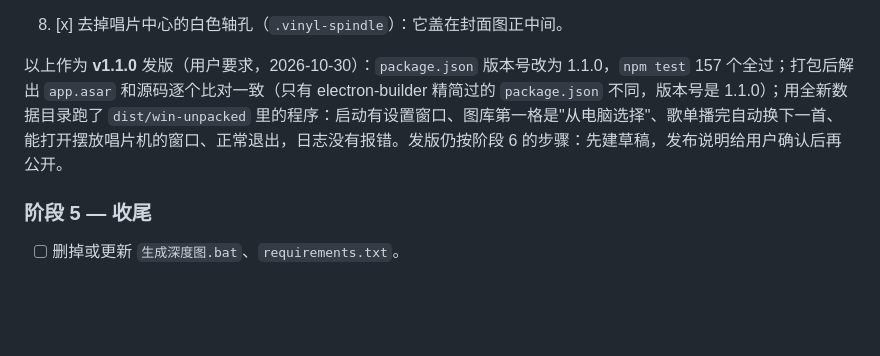
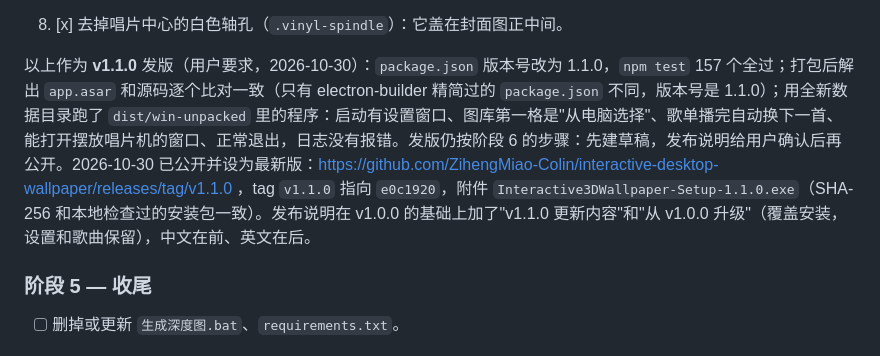
Before and after one commit to ZihengMiao-Colin/interactive-desktop-wallpaper, a Markdown page: PROJECT_NOTES.md, the part around the change. GitHub-like rendering; blank space fills up the shorter version.

```diff
--- a/PROJECT_NOTES.md
+++ b/PROJECT_NOTES.md
@@ -353,7 +353,7 @@ Electron 桌面应用：用户选一张图片 → 用 Depth Anything V2（ONNX
 
 8. [x] 去掉唱片中心的白色轴孔（`.vinyl-spindle`）：它盖在封面图正中间。
 
-以上作为 **v1.1.0** 发版（用户要求，2026-10-30）：`package.json` 版本号改为 1.1.0，`npm test` 157 个全过；打包后解出 `app.asar` 和源码逐个比对一致（只有 electron-builder 精简过的 `package.json` 不同，版本号是 1.1.0）；用全新数据目录跑了 `dist/win-unpacked` 里的程序：启动有设置窗口、图库第一格是"从电脑选择"、歌单播完自动换下一首、能打开摆放唱片机的窗口、正常退出，日志没有报错。发版仍按阶段 6 的步骤：先建草稿，发布说明给用户确认后再公开。
+以上作为 **v1.1.0** 发版（用户要求，2026-10-30）：`package.json` 版本号改为 1.1.0，`npm test` 157 个全过；打包后解出 `app.asar` 和源码逐个比对一致（只有 electron-builder 精简过的 `package.json` 不同，版本号是 1.1.0）；用全新数据目录跑了 `dist/win-unpacked` 里的程序：启动有设置窗口、图库第一格是"从电脑选择"、歌单播完自动换下一首、能打开摆放唱片机的窗口、正常退出，日志没有报错。发版仍按阶段 6 的步骤：先建草稿，发布说明给用户确认后再公开。2026-10-30 已公开并设为最新版：https://github.com/ZihengMiao-Colin/interactive-desktop-wallpaper/releases/tag/v1.1.0 ，tag `v1.1.0` 指向 `e0c1920`，附件 `Interactive3DWallpaper-Setup-1.1.0.exe`（SHA-256 和本地检查过的安装包一致）。发布说明在 v1.0.0 的基础上加了"v1.1.0 更新内容"和"从 v1.0.0 升级"（覆盖安装，设置和歌曲保留），中文在前、英文在后。
 
 ### 阶段 5 — 收尾
 - [ ] 删掉或更新 `生成深度图.bat`、`requirements.txt`。
```
Also changed, not shown: PROJECT_NOTES.en.md (+1 -1 lines).
